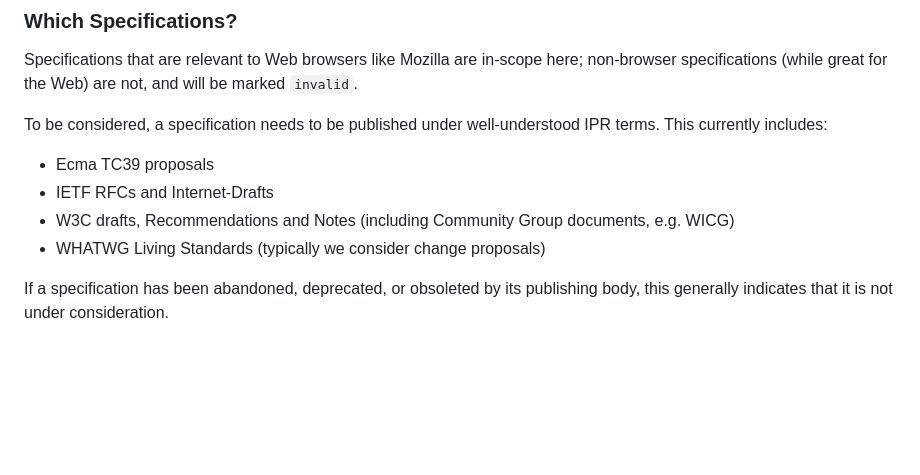
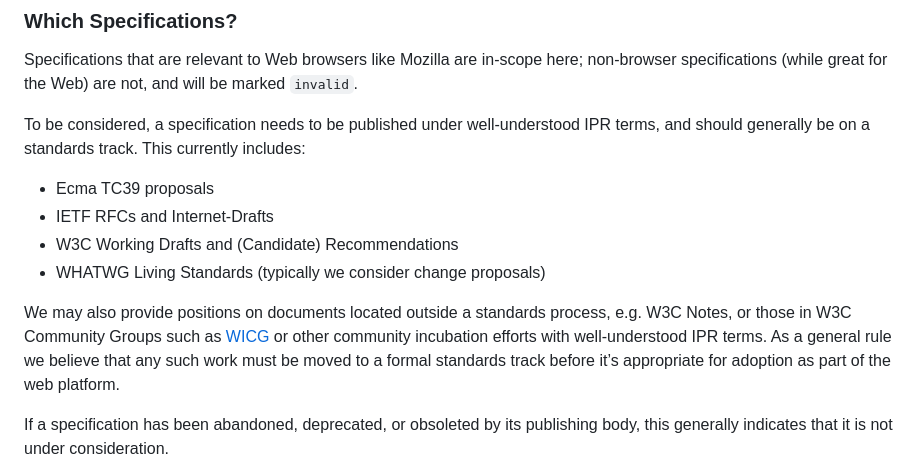
Before and after one commit to mozilla/standards-positions, a Markdown page: CONTRIBUTING.md, the part around the change. Drawn GitHub-style; blank space fills up the shorter version.

Commit message:
move #684 additions to CONTRIBUTING.md (#1195)
Move the additions proposed for README to instead CONTRIBUTING.md per feedback from @martinthomson in https://github.com/mozilla/standards-positions/pull/684#discussion_r966658161 and clean-up adjacent content to better distinguish our preference for standards track vs non standards track proposals, including W3C Notes

```diff
--- a/CONTRIBUTING.md
+++ b/CONTRIBUTING.md
@@ -29,13 +29,21 @@ feedback are not forthcoming (although they might sometimes be given).
 Specifications that are relevant to Web browsers like Mozilla are in-scope here; non-browser
 specifications (while great for the Web) are not, and will be marked `invalid`.
 
-To be considered, a specification needs to be published under well-understood IPR terms. This
-currently includes:
+To be considered, a specification needs to be published under well-understood IPR terms,
+and should generally be on a standards track.
+This currently includes:
 
 * Ecma TC39 proposals
 * IETF RFCs and Internet-Drafts
-* W3C drafts, Recommendations and Notes (including Community Group documents, e.g. WICG)
+* W3C Working Drafts and (Candidate) Recommendations
 * WHATWG Living Standards (typically we consider change proposals)
+
+We may also provide positions on documents located outside a standards process,
+e.g. W3C Notes, or those in W3C Community Groups such as [WICG](https://wicg.github.io/)
+or other community incubation efforts with well-understood
+<abbr title="intellectual property rights">IPR</abbr> terms.
+As a general rule we believe that any such work must be moved to a formal standards track
+before it’s appropriate for adoption as part of the web platform.
 
 If a specification has been abandoned, deprecated, or obsoleted by its publishing body, this generally
 indicates that it is not under consideration.
```
